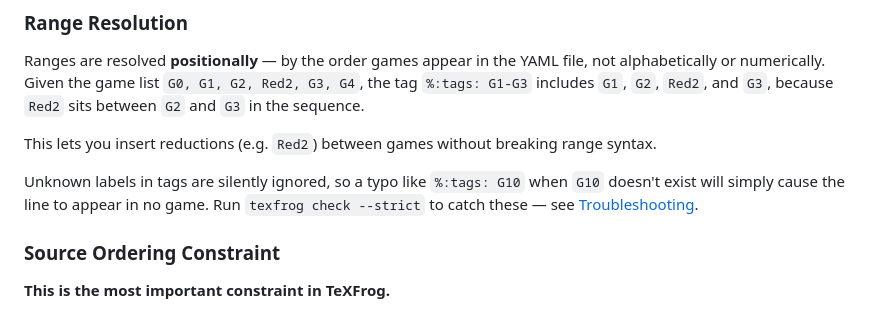
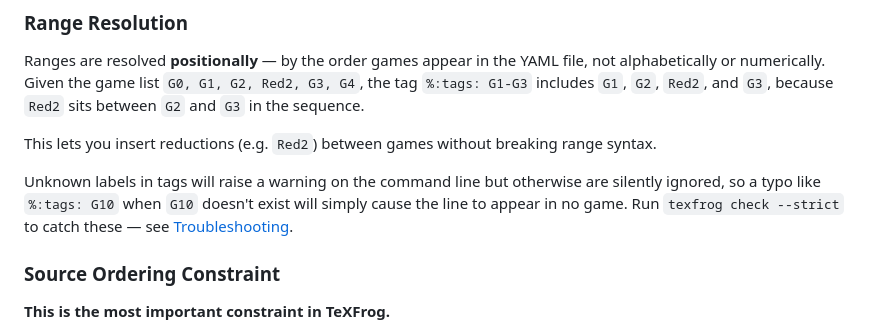
Before and after one commit to TeXFrog/TeXFrog, a Markdown page: docs/writing-proofs.md, the part around one of its changes. Rendered like a GitHub page.

```diff
--- a/docs/writing-proofs.md
+++ b/docs/writing-proofs.md
@@ -162,7 +163,7 @@ Ranges are resolved **positionally** — by the order games appear in the YAML f
 
 This lets you insert reductions (e.g. `Red2`) between games without breaking range syntax.
 
-Unknown labels in tags are silently ignored, so a typo like `%:tags: G10` when `G10` doesn't exist will simply cause the line to appear in no game. Run `texfrog check --strict` to catch these — see [Troubleshooting](troubleshooting.md#lines-are-missing-from-a-game).
+Unknown labels in tags will raise a warning on the command line but otherwise are silently ignored, so a typo like `%:tags: G10` when `G10` doesn't exist will simply cause the line to appear in no game. Run `texfrog check --strict` to catch these — see [Troubleshooting](troubleshooting.md#lines-are-missing-from-a-game).
 
 ### Source Ordering Constraint
 
```
Also changed, not shown: other parts of docs/writing-proofs.md (+3 -2 lines).
